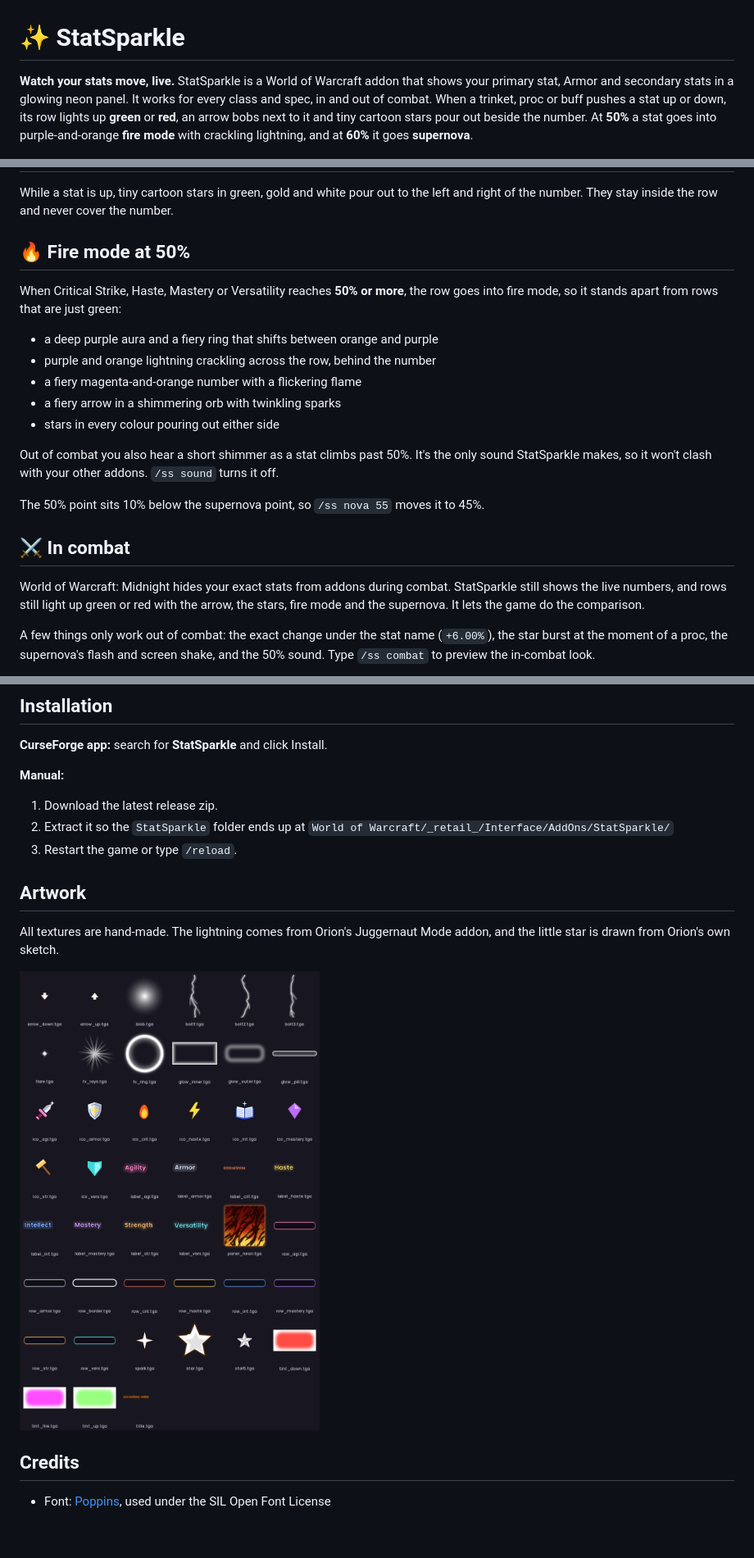
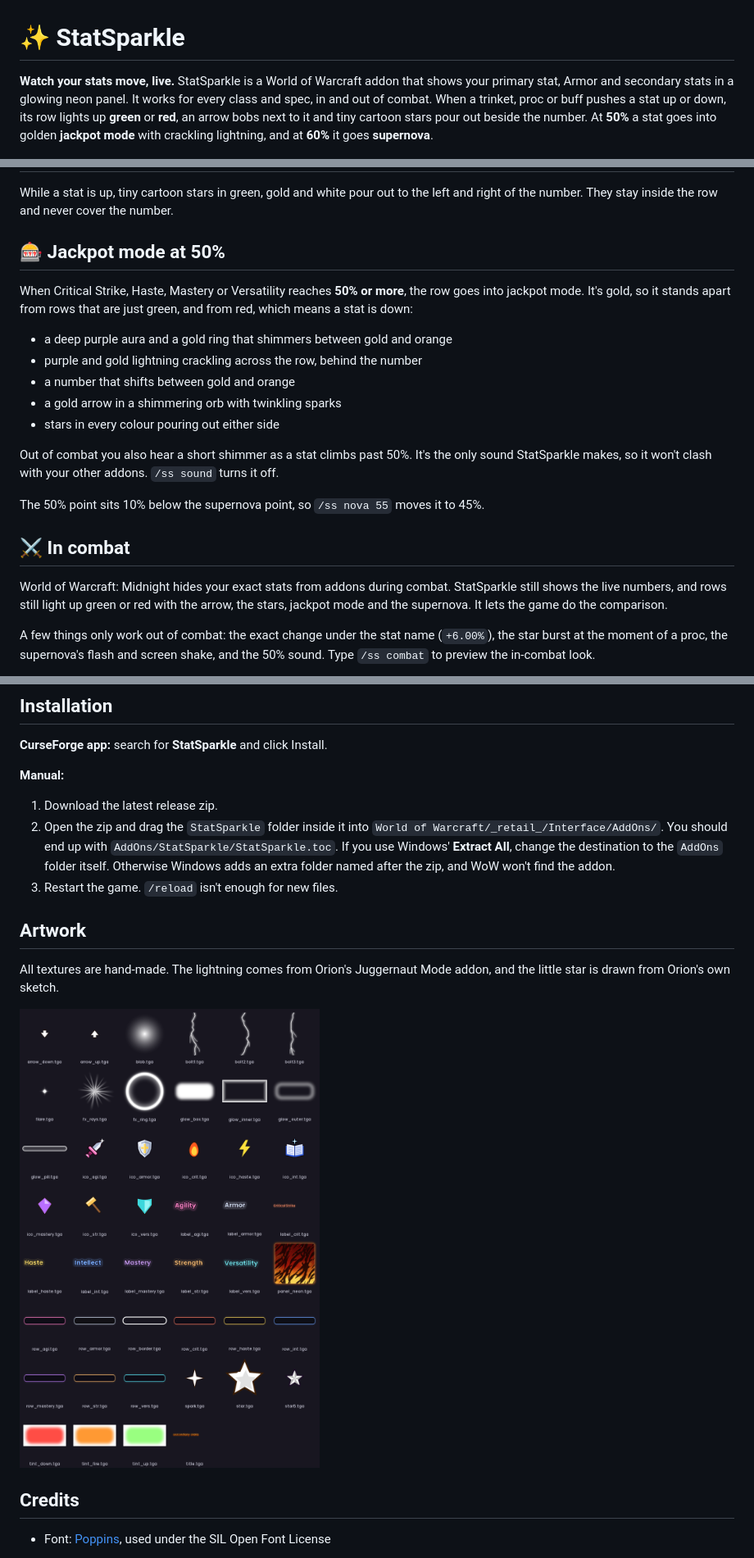
Before and after one commit to rlucas2100/Stat_sparkle_wow, a Markdown page: README.md, 3 parts joined by grey strips. Shown at 82% size. Drawn GitHub-style; pictures changed too: docs/textures.png; blank space fills up the shorter version.

```diff
--- a/README.md
+++ b/README.md
@@ -1,6 +1,6 @@
 # ✨ StatSparkle
 
-**Watch your stats move, live.** StatSparkle is a World of Warcraft addon that shows your primary stat, Armor and secondary stats in a glowing neon panel. It works for every class and spec, in and out of combat. When a trinket, proc or buff pushes a stat up or down, its row lights up **green** or **red**, an arrow bobs next to it and tiny cartoon stars pour out beside the number. At **50%** a stat goes into purple-and-orange **fire mode** with crackling lightning, and at **60%** it goes **supernova**.
+**Watch your stats move, live.** StatSparkle is a World of Warcraft addon that shows your primary stat, Armor and secondary stats in a glowing neon panel. It works for every class and spec, in and out of combat. When a trinket, proc or buff pushes a stat up or down, its row lights up **green** or **red**, an arrow bobs next to it and tiny cartoon stars pour out beside the number. At **50%** a stat goes into golden **jackpot mode** with crackling lightning, and at **60%** it goes **supernova**.
 
 ![StatSparkle preview](docs/preview.png)
 
@@ -41,14 +41,14 @@ When you change spec, only that row swaps to the new stat's colour, icon and let
 
 While a stat is up, tiny cartoon stars in green, gold and white pour out to the left and right of the number. They stay inside the row and never cover the number.
 
-## 🔥 Fire mode at 50%
+## 🎰 Jackpot mode at 50%
 
-When Critical Strike, Haste, Mastery or Versatility reaches **50% or more**, the row goes into fire mode, so it stands apart from rows that are just green:
+When Critical Strike, Haste, Mastery or Versatility reaches **50% or more**, the row goes into jackpot mode. It's gold, so it stands apart from rows that are just green, and from red, which means a stat is down:
 
-- a deep purple aura and a fiery ring that shifts between orange and purple
-- purple and orange lightning crackling across the row, behind the number
-- a fiery magenta-and-orange number with a flickering flame
-- a fiery arrow in a shimmering orb with twinkling sparks
+- a deep purple aura and a gold ring that shimmers between gold and orange
+- purple and gold lightning crackling across the row, behind the number
+- a number that shifts between gold and orange
+- a gold arrow in a shimmering orb with twinkling sparks
 - stars in every colour pouring out either side
 
 Out of combat you also hear a short shimmer as a stat climbs past 50%. It's the only sound StatSparkle makes, so it won't clash with your other addons. `/ss sound` turns it off.
@@ -57,7 +57,7 @@ The 50% point sits 10% below the supernova point, so `/ss nova 55` moves it to 4
 
 ## ⚔️ In combat
 
-World of Warcraft: Midnight hides your exact stats from addons during combat. StatSparkle still shows the live numbers, and rows still light up green or red with the arrow, the stars, fire mode and the supernova. It lets the game do the comparison.
+World of Warcraft: Midnight hides your exact stats from addons during combat. StatSparkle still shows the live numbers, and rows still light up green or red with the arrow, the stars, jackpot mode and the supernova. It lets the game do the comparison.
 
 A few things only work out of combat: the exact change under the stat name (`+6.00%`), the star burst at the moment of a proc, the supernova's flash and screen shake, and the 50% sound. Type `/ss combat` to preview the in-combat look.
 
@@ -108,9 +108,9 @@ When a percentage stat reaches **60% or higher**, its number turns white-hot and
 
 **Manual:**
 1. Download the latest release zip.
-2. Extract it so the `StatSparkle` folder ends up at
-   `World of Warcraft/_retail_/Interface/AddOns/StatSparkle/`
-3. Restart the game or type `/reload`.
+2. Open the zip and drag the `StatSparkle` folder inside it into `World of Warcraft/_retail_/Interface/AddOns/`. You should end up with `AddOns/StatSparkle/StatSparkle.toc`.
+   If you use Windows' **Extract All**, change the destination to the `AddOns` folder itself. Otherwise Windows adds an extra folder named after the zip, and WoW won't find the addon.
+3. Restart the game. `/reload` isn't enough for new files.
 
 ## Artwork
 
```
Also changed, not shown: other parts of README.md (+2 -2 lines), CHANGELOG.md (+3 -0 lines), docs/curseforge.md (+15 -11 lines), 4 other files.
